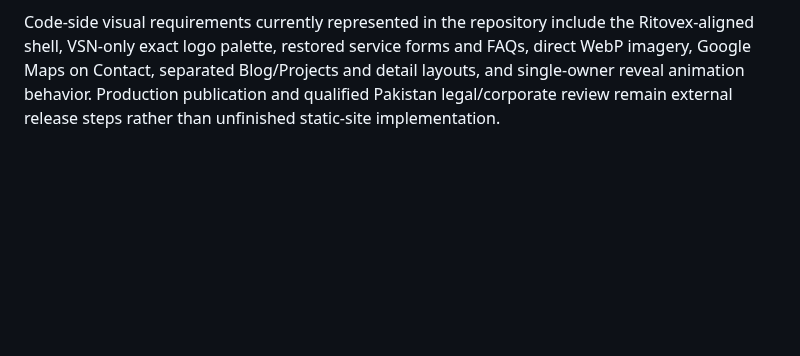
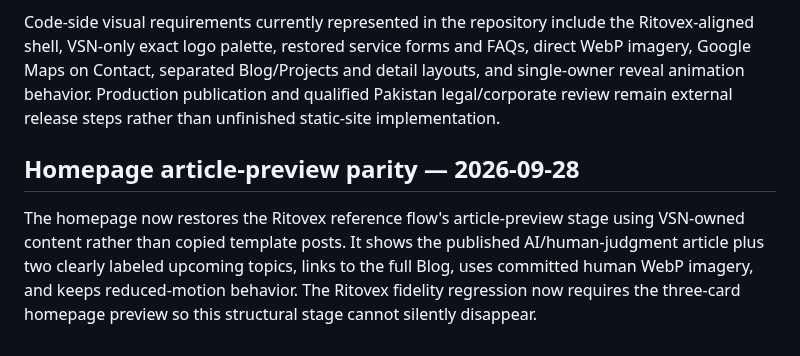
Before and after one commit to Vertex-Systems-Network/vsn-website, a Markdown page: README.md, the part around the change. Drawn GitHub-style; blank space fills up the shorter version.

Commit message:
Document homepage blog parity milestone

```diff
--- a/README.md
+++ b/README.md
@@ -274,3 +274,7 @@ All eight active CSS files were normalized to these colors or alpha variants of
 The corrective Ritovex rebuild and exact VSN logo palette are merged on `main`. The latest verified main commit is `63387d5d186ca2d1c5326d4c686778b2312e0d4b`; Static Integrity run #457 passed on that exact commit. Draft recovery PR #74 was closed as superseded by merged PRs #75, #76 and #77, so it is no longer treated as active development.
 
 Code-side visual requirements currently represented in the repository include the Ritovex-aligned shell, VSN-only exact logo palette, restored service forms and FAQs, direct WebP imagery, Google Maps on Contact, separated Blog/Projects and detail layouts, and single-owner reveal animation behavior. Production publication and qualified Pakistan legal/corporate review remain external release steps rather than unfinished static-site implementation.
+
+## Homepage article-preview parity — 2026-09-28
+
+The homepage now restores the Ritovex reference flow's article-preview stage using VSN-owned content rather than copied template posts. It shows the published AI/human-judgment article plus two clearly labeled upcoming topics, links to the full Blog, uses committed human WebP imagery, and keeps reduced-motion behavior. The Ritovex fidelity regression now requires the three-card homepage preview so this structural stage cannot silently disappear.
```
